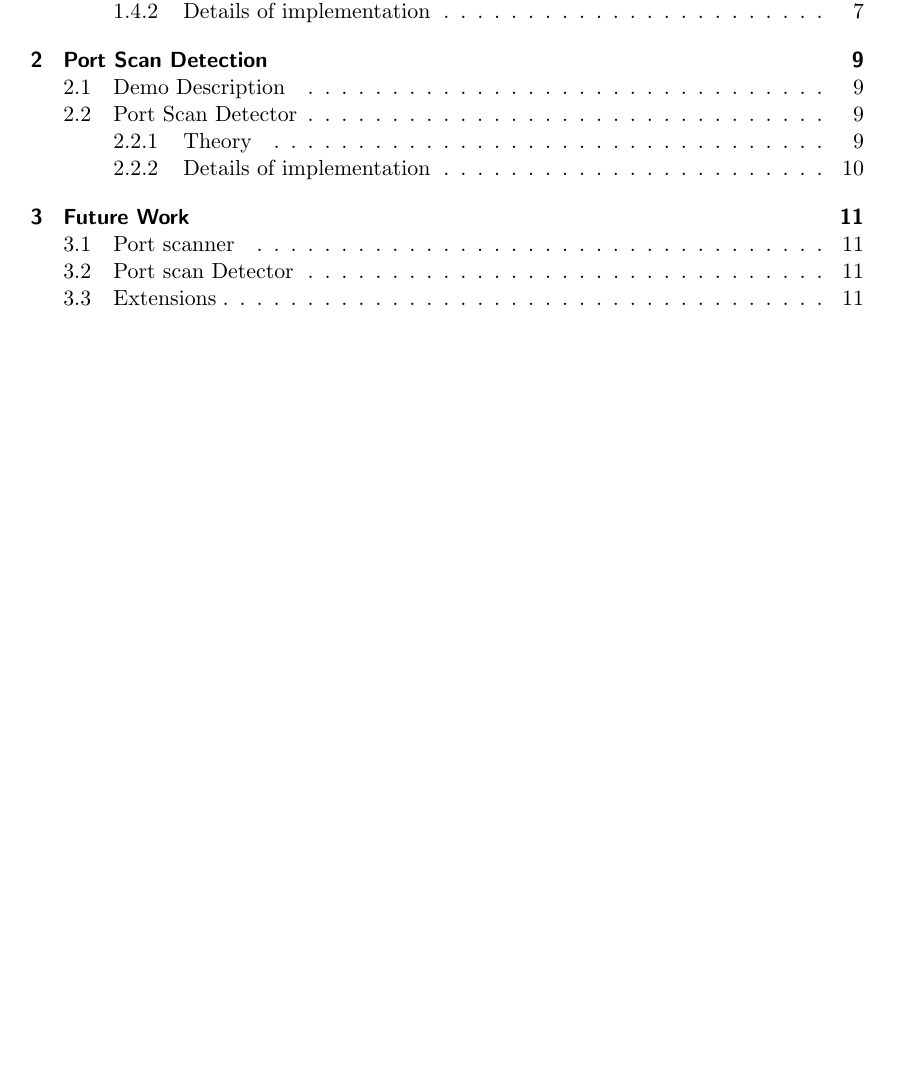
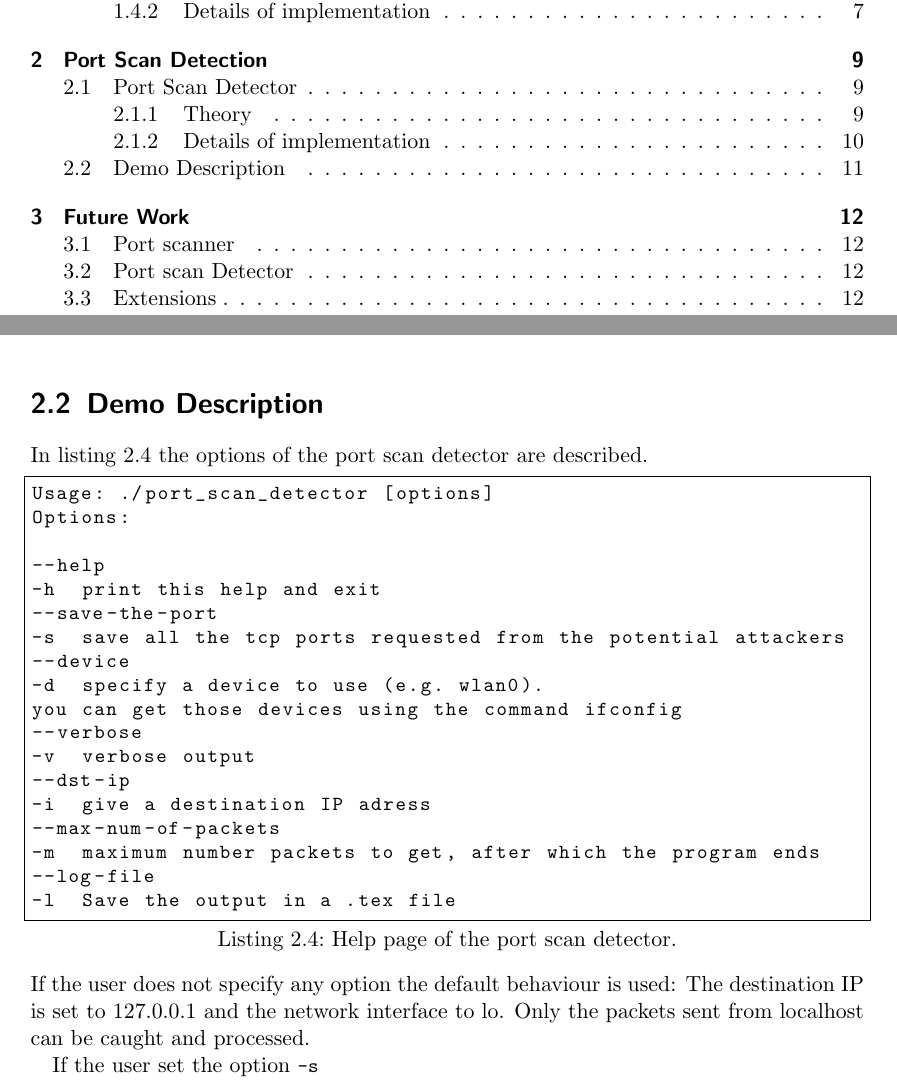
Before and after one commit to herrBez/PortScanner, a LaTeX document (documentation/Portscanner.tex, which reads documentation/Detector.tex): part of page 2 of 11 before the commit and two parts of pages 2 and 11 of 12 after it, the two joined at a grey line, cut so that both start at the same text, the shorter picture padded with empty space. Compiled offline with pdfLaTeX.

```diff
--- a/documentation/Detector.tex
+++ b/documentation/Detector.tex
@@ -78,3 +95,35 @@
 \begin{lstlisting}[frame= single, language=C, caption=Pcap functions called to start getting the packets on the network (Error handling omitted).]
 pcap_loop(handle, num_packets, got_packet, NULL);
 \end{lstlisting}
+
+
+
+\section{Demo Description}
+In listing \ref{lst:detector:help} the options of the port scan detector are described.
+
+
+\begin{lstlisting}[frame=single, language=BASH, label=lst:detector:help, caption=Help page of the port scan detector.]
+Usage: ./port_scan_detector [options]
+Options:
+
+--help
+-h	print this help and exit
+--save-the-port
+-s	save all the tcp ports requested from the potential attackers
+--device
+-d	specify a device to use (e.g. wlan0).
+you can get those devices using the command ifconfig
+--verbose
+-v	verbose output
+--dst-ip
+-i	give a destination IP adress
+--max-num-of-packets
+-m	maximum number packets to get, after which the program ends
+--log-file
+-l	Save the output in a .tex file
+\end{lstlisting}
+If the user does not specify any option the default behaviour is used:
+The destination IP is set to 127.0.0.1 and the network interface to lo. Only
+the packets sent from localhost can be caught and processed.
+
+If the user set the option \lstinline{-s}
--- a/documentation/Portscanner.tex
+++ b/documentation/Portscanner.tex
@@ -4,7 +4,7 @@
 \usepackage{hyperref}
 \hypersetup{colorlinks = true, pdfborderstyle = {/S/U/W 1}, linkcolor = black}
 
-%\usepackage{tabularx}
+\usepackage{tabularx}
 %\usepackage{todonotes}
 \usepackage{listings}
 \lstset{
```
Also changed, not shown: documentation/Portscanner.pdf, documentation/Detector.tex (23 more changed lines), 1 other file.
